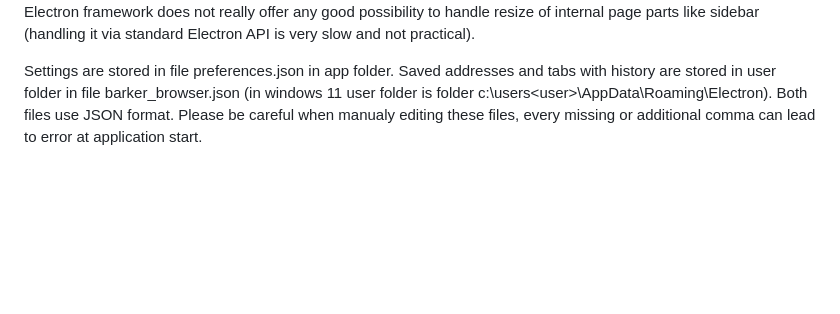
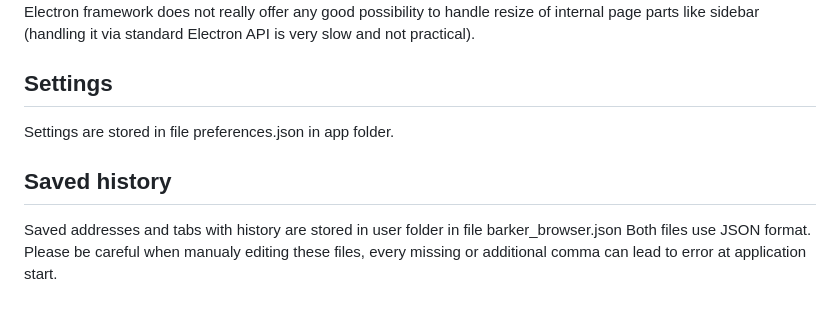
Before and after one commit to sudcadred/barker-browser, a Markdown page: README.md, the part around one of its changes. Drawn GitHub-style; blank space fills up the shorter version.

```diff
--- a/README.md
+++ b/README.md
@@ -133,9 +133,11 @@ Electron framework does not really offer any good possibility to handle resize
 of internal page parts like sidebar (handling it via standard Electron API is
 very slow and not practical).
 
+## Settings
 Settings are stored in file preferences.json in app folder.
+
+## Saved history
 Saved addresses and tabs with history are stored in user folder in file barker_browser.json
-(in windows 11 user folder is folder c:\users\<user>\AppData\Roaming\Electron).
 Both files use JSON format.
 Please be careful when manualy editing these files, every missing or additional comma
 can lead to error at application start.
```
Also changed, not shown: other parts of README.md (+75 -75 lines).
